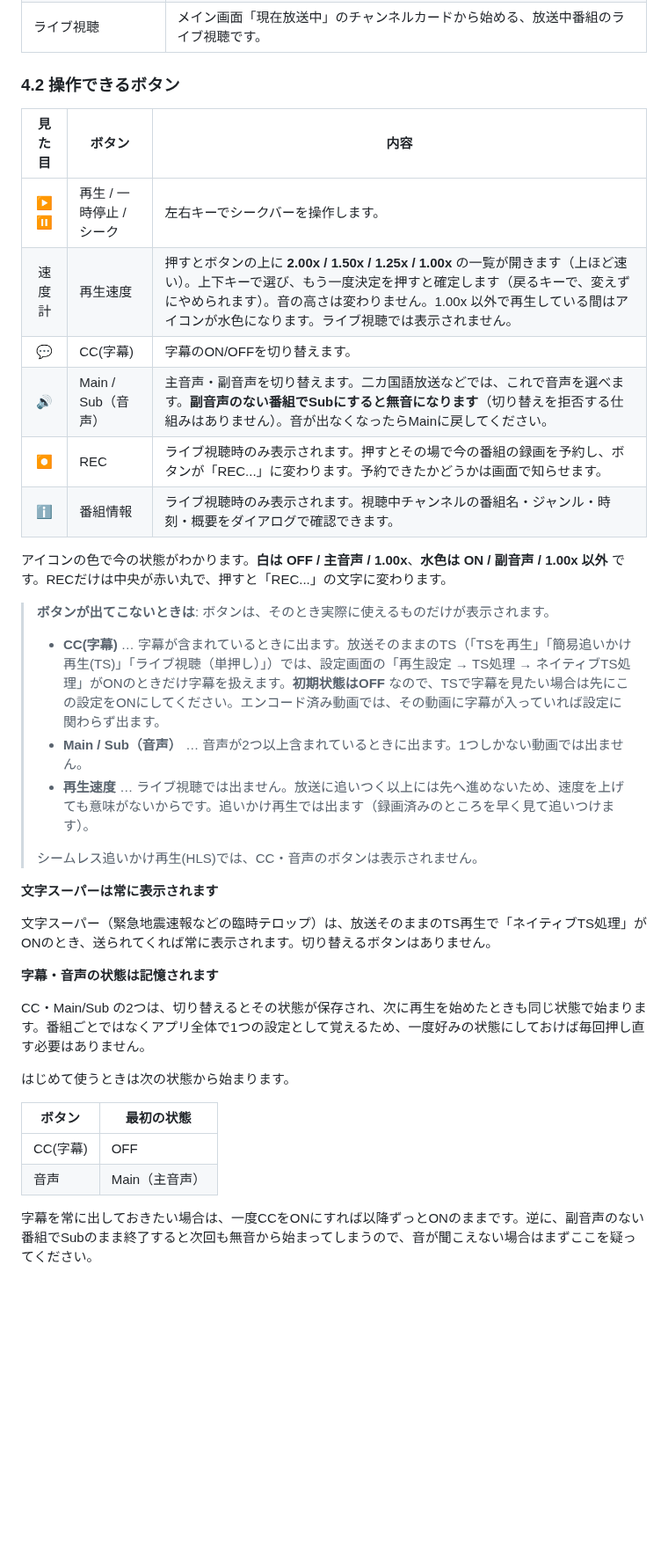
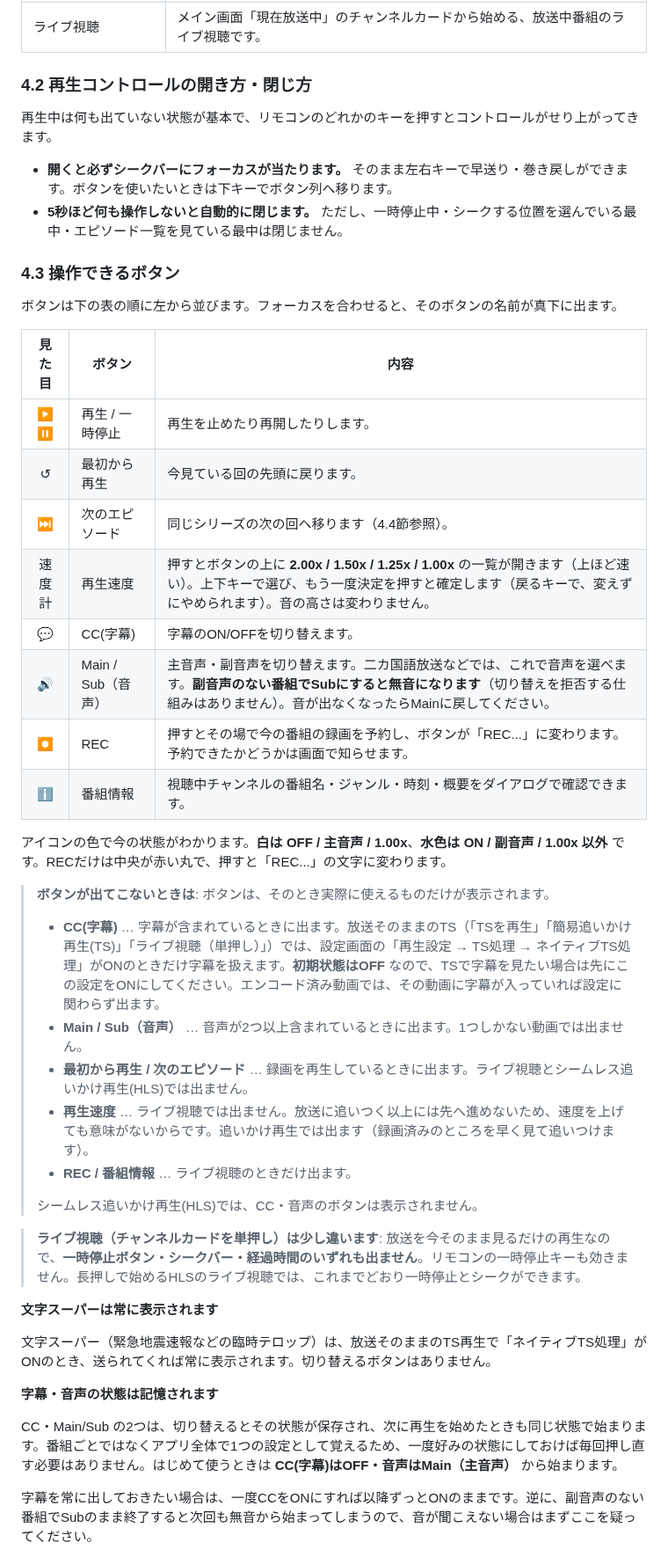
Before and after one commit to daig0rian/epcltvapp, a Markdown page: MANUAL.md, the part around one of its changes. Shown at 88% size. Drawn GitHub-style; blank space fills up the shorter version.

```diff
--- a/MANUAL.md
+++ b/MANUAL.md
@@ -246,16 +247,27 @@ EPGStationに登録済みの自動録画ルールごとに1行並びます。キ
 | シームレス追いかけ再生(HLS) | 録画が進行中の番組を追いかけ再生します。EPGStation側で変換しながら配信するため、録画の進行に自然に追従します。 |
 | ライブ視聴 | メイン画面「現在放送中」のチャンネルカードから始める、放送中番組のライブ視聴です。 |
 
-### 4.2 操作できるボタン
+### 4.2 再生コントロールの開き方・閉じ方
+
+再生中は何も出ていない状態が基本で、リモコンのどれかのキーを押すとコントロールがせり上がってきます。
+
+- **開くと必ずシークバーにフォーカスが当たります。** そのまま左右キーで早送り・巻き戻しができます。ボタンを使いたいときは下キーでボタン列へ移ります。
+- **5秒ほど何も操作しないと自動的に閉じます。** ただし、一時停止中・シークする位置を選んでいる最中・エピソード一覧を見ている最中は閉じません。
+
+### 4.3 操作できるボタン
+
+ボタンは下の表の順に左から並びます。フォーカスを合わせると、そのボタンの名前が真下に出ます。
 
 | 見た目 | ボタン | 内容 |
 |:---:|---|---|
-| ▶️ ⏸️ | 再生 / 一時停止 / シーク | 左右キーでシークバーを操作します。 |
-| 速度計 | 再生速度 | 押すとボタンの上に **2.00x / 1.50x / 1.25x / 1.00x** の一覧が開きます（上ほど速い）。上下キーで選び、もう一度決定を押すと確定します（戻るキーで、変えずにやめられます）。音の高さは変わりません。1.00x 以外で再生している間はアイコンが水色になります。ライブ視聴では表示されません。 |
+| ▶️ ⏸️ | 再生 / 一時停止 | 再生を止めたり再開したりします。 |
+| ↺ | 最初から再生 | 今見ている回の先頭に戻ります。 |
+| ⏭ | 次のエピソード | 同じシリーズの次の回へ移ります（4.4節参照）。 |
+| 速度計 | 再生速度 | 押すとボタンの上に **2.00x / 1.50x / 1.25x / 1.00x** の一覧が開きます（上ほど速い）。上下キーで選び、もう一度決定を押すと確定します（戻るキーで、変えずにやめられます）。音の高さは変わりません。 |
 | 💬 | CC(字幕) | 字幕のON/OFFを切り替えます。 |
 | 🔊 | Main / Sub（音声） | 主音声・副音声を切り替えます。二カ国語放送などでは、これで音声を選べます。**副音声のない番組でSubにすると無音になります**（切り替えを拒否する仕組みはありません）。音が出なくなったらMainに戻してください。 |
-| ⏺️ | REC | ライブ視聴時のみ表示されます。押すとその場で今の番組の録画を予約し、ボタンが「REC...」に変わります。予約できたかどうかは画面で知らせます。 |
-| ℹ️ | 番組情報 | ライブ視聴時のみ表示されます。視聴中チャンネルの番組名・ジャンル・時刻・概要をダイアログで確認できます。 |
+| ⏺️ | REC | 押すとその場で今の番組の録画を予約し、ボタンが「REC...」に変わります。予約できたかどうかは画面で知らせます。 |
+| ℹ️ | 番組情報 | 視聴中チャンネルの番組名・ジャンル・時刻・概要をダイアログで確認できます。 |
 
 アイコンの色で今の状態がわかります。**白は OFF / 主音声 / 1.00x**、**水色は ON / 副音声 / 1.00x 以外** です。RECだけは中央が赤い丸で、押すと「REC...」の文字に変わります。
 
@@ -263,9 +275,13 @@ EPGStationに登録済みの自動録画ルールごとに1行並びます。キ
 >
 > - **CC(字幕)** … 字幕が含まれているときに出ます。放送そのままのTS（「TSを再生」「簡易追いかけ再生(TS)」「ライブ視聴（単押し）」）では、設定画面の「再生設定 → TS処理 → ネイティブTS処理」がONのときだけ字幕を扱えます。**初期状態はOFF** なので、TSで字幕を見たい場合は先にこの設定をONにしてください。エンコード済み動画では、その動画に字幕が入っていれば設定に関わらず出ます。
 > - **Main / Sub（音声）** … 音声が2つ以上含まれているときに出ます。1つしかない動画では出ません。
+> - **最初から再生 / 次のエピソード** … 録画を再生しているときに出ます。ライブ視聴とシームレス追いかけ再生(HLS)では出ません。
 > - **再生速度** … ライブ視聴では出ません。放送に追いつく以上には先へ進めないため、速度を上げても意味がないからです。追いかけ再生では出ます（録画済みのところを早く見て追いつけます）。
+> - **REC / 番組情報** … ライブ視聴のときだけ出ます。
 >
 > シームレス追いかけ再生(HLS)では、CC・音声のボタンは表示されません。
+
+> **ライブ視聴（チャンネルカードを単押し）は少し違います**: 放送を今そのまま見るだけの再生なので、**一時停止ボタン・シークバー・経過時間のいずれも出ません**。リモコンの一時停止キーも効きません。長押しで始めるHLSのライブ視聴では、これまでどおり一時停止とシークができます。
 
 **文字スーパーは常に表示されます**
 
@@ -273,14 +289,7 @@ EPGStationに登録済みの自動録画ルールごとに1行並びます。キ
 
 **字幕・音声の状態は記憶されます**
 
-CC・Main/Sub の2つは、切り替えるとその状態が保存され、次に再生を始めたときも同じ状態で始まります。番組ごとではなくアプリ全体で1つの設定として覚えるため、一度好みの状態にしておけば毎回押し直す必要はありません。
-
-はじめて使うときは次の状態から始まります。
-
-| ボタン | 最初の状態 |
-|---|---|
-| CC(字幕) | OFF |
-| 音声 | Main（主音声） |
+CC・Main/Sub の2つは、切り替えるとその状態が保存され、次に再生を始めたときも同じ状態で始まります。番組ごとではなくアプリ全体で1つの設定として覚えるため、一度好みの状態にしておけば毎回押し直す必要はありません。はじめて使うときは **CC(字幕)はOFF・音声はMain（主音声）** から始まります。
 
 字幕を常に出しておきたい場合は、一度CCをONにすれば以降ずっとONのままです。逆に、副音声のない番組でSubのまま終了すると次回も無音から始まってしまうので、音が聞こえない場合はまずここを疑ってください。
 
```
Also changed, not shown: other parts of MANUAL.md (+31 -8 lines), WIP.md (added, +28 -0 lines), screenshots/settings-playback.png, 1 other file.
